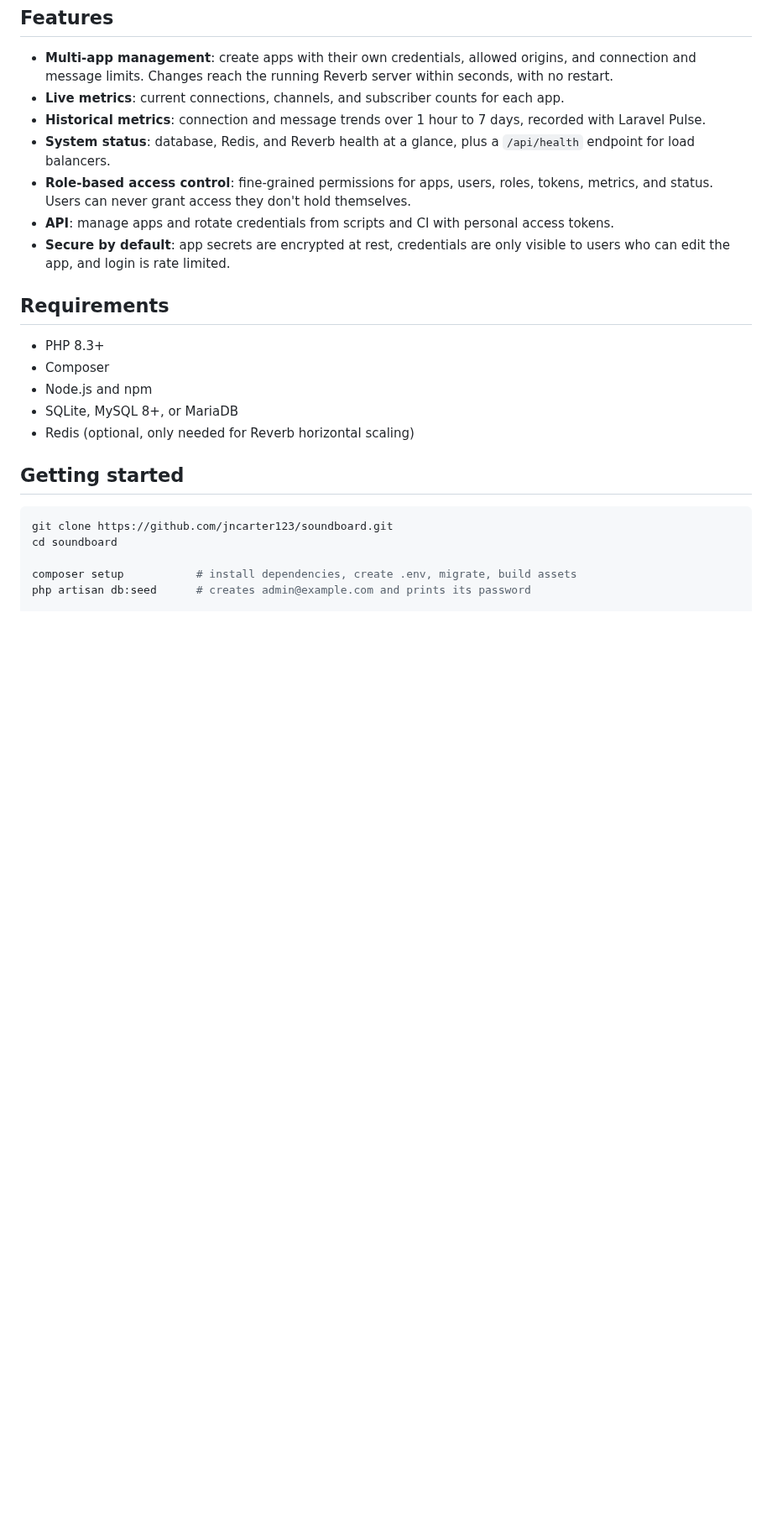
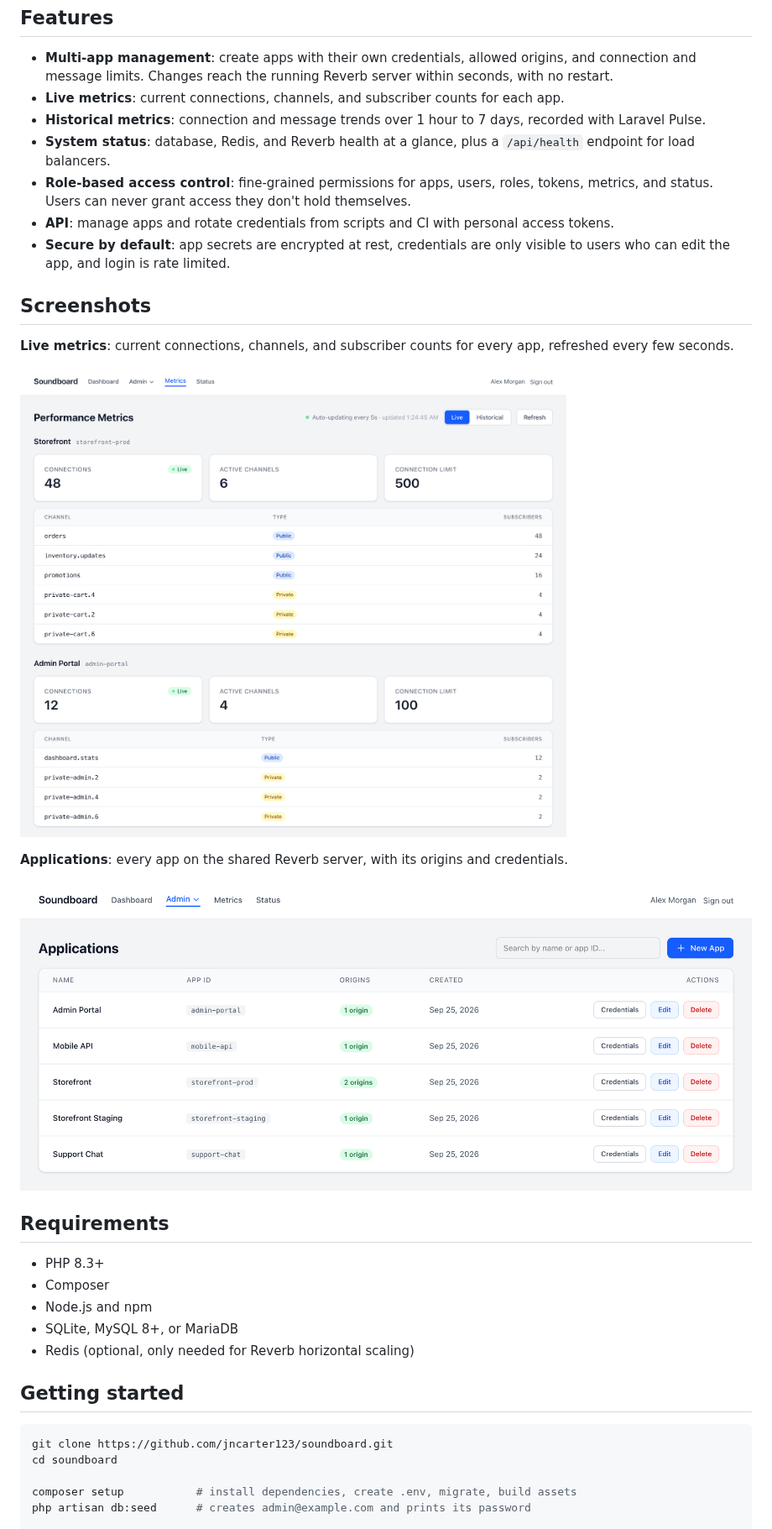
Before and after one commit to jncarter123/soundboard, a Markdown page: README.md, the part around one of its changes. Shown at 84% size. Rendered like a GitHub page; pictures changed too: docs/screenshots/apps.png (added), docs/screenshots/live-metrics.png (added); blank space fills up the shorter version.

Commit message:
docs: add screenshots to the README
Captured from a local install with fictional demo apps, real WebSocket
connections to Reverb, and an hour of seeded Pulse metrics.

Co-Authored-By: Claude Opus 5.5 <noreply@anthropic.com>

```diff
--- a/README.md
+++ b/README.md
@@ -15,6 +17,16 @@ Reverb normally reads its applications from `config/reverb.php`, so adding an ap
 - **Role-based access control**: fine-grained permissions for apps, users, roles, tokens, metrics, and status. Users can never grant access they don't hold themselves.
 - **API**: manage apps and rotate credentials from scripts and CI with personal access tokens.
 - **Secure by default**: app secrets are encrypted at rest, credentials are only visible to users who can edit the app, and login is rate limited.
+
+## Screenshots
+
+**Live metrics**: current connections, channels, and subscriber counts for every app, refreshed every few seconds.
+
+![Live metrics showing connections and channels per app](docs/screenshots/live-metrics.png)
+
+**Applications**: every app on the shared Reverb server, with its origins and credentials.
+
+![Applications list](docs/screenshots/apps.png)
 
 ## Requirements
 
```
Also changed, not shown: other parts of README.md (+2 -0 lines), docs/screenshots/app-history.png (added).
